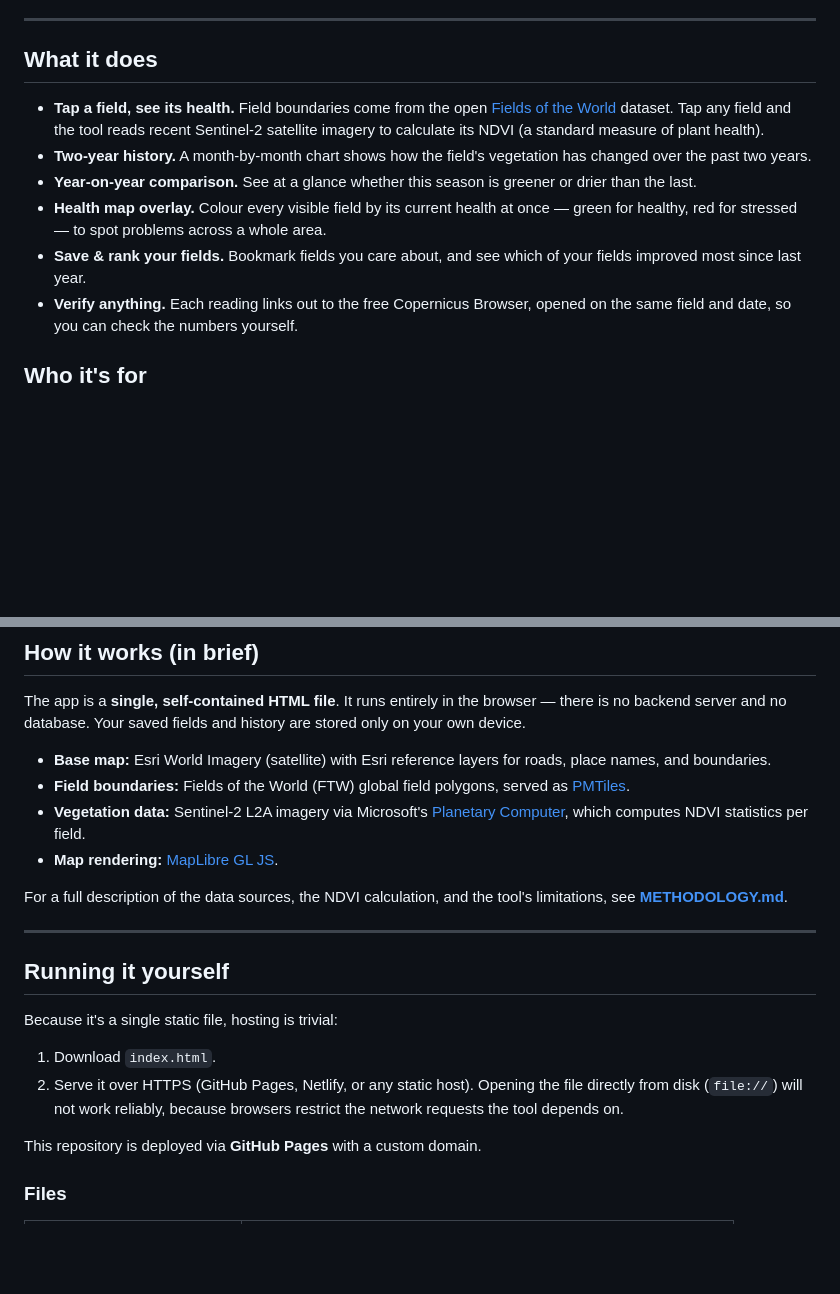
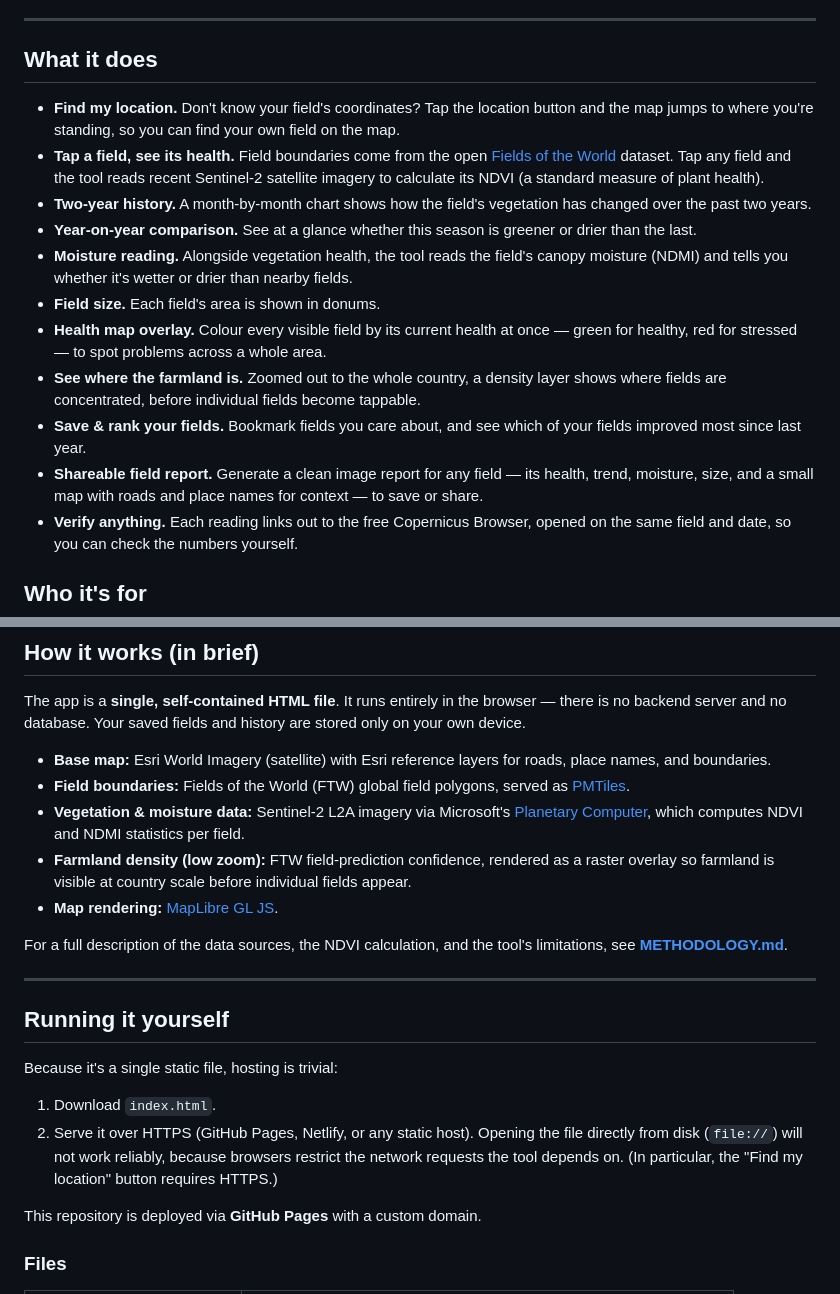
Before and after one commit to rawazrauf/iraq-farms-health, a Markdown page: README.md, 2 parts joined by grey strips. Rendered like a GitHub page; blank space fills up the shorter version.

```diff
--- a/README.md
+++ b/README.md
@@ -10,11 +10,16 @@ Tap any field on the map to see how healthy its crops are right now, view a two-
 
 ## What it does
 
+- **Find my location.** Don't know your field's coordinates? Tap the location button and the map jumps to where you're standing, so you can find your own field on the map.
 - **Tap a field, see its health.** Field boundaries come from the open [Fields of the World](https://fieldsofthe.world/) dataset. Tap any field and the tool reads recent Sentinel-2 satellite imagery to calculate its NDVI (a standard measure of plant health).
 - **Two-year history.** A month-by-month chart shows how the field's vegetation has changed over the past two years.
 - **Year-on-year comparison.** See at a glance whether this season is greener or drier than the last.
+- **Moisture reading.** Alongside vegetation health, the tool reads the field's canopy moisture (NDMI) and tells you whether it's wetter or drier than nearby fields.
+- **Field size.** Each field's area is shown in donums.
 - **Health map overlay.** Colour every visible field by its current health at once — green for healthy, red for stressed — to spot problems across a whole area.
+- **See where the farmland is.** Zoomed out to the whole country, a density layer shows where fields are concentrated, before individual fields become tappable.
 - **Save & rank your fields.** Bookmark fields you care about, and see which of your fields improved most since last year.
+- **Shareable field report.** Generate a clean image report for any field — its health, trend, moisture, size, and a small map with roads and place names for context — to save or share.
 - **Verify anything.** Each reading links out to the free Copernicus Browser, opened on the same field and date, so you can check the numbers yourself.
 
 ## Who it's for
@@ -29,7 +34,8 @@ The app is a **single, self-contained HTML file**. It runs entirely in the brows
 
 - **Base map:** Esri World Imagery (satellite) with Esri reference layers for roads, place names, and boundaries.
 - **Field boundaries:** Fields of the World (FTW) global field polygons, served as [PMTiles](https://protomaps.com/docs/pmtiles).
-- **Vegetation data:** Sentinel-2 L2A imagery via Microsoft's [Planetary Computer](https://planetarycomputer.microsoft.com/), which computes NDVI statistics per field.
+- **Vegetation & moisture data:** Sentinel-2 L2A imagery via Microsoft's [Planetary Computer](https://planetarycomputer.microsoft.com/), which computes NDVI and NDMI statistics per field.
+- **Farmland density (low zoom):** FTW field-prediction confidence, rendered as a raster overlay so farmland is visible at country scale before individual fields appear.
 - **Map rendering:** [MapLibre GL JS](https://maplibre.org/).
 
 For a full description of the data sources, the NDVI calculation, and the tool's limitations, see **[METHODOLOGY.md](METHODOLOGY.md)**.
@@ -41,7 +47,7 @@ For a full description of the data sources, the NDVI calculation, and the tool's
 Because it's a single static file, hosting is trivial:
 
 1. Download `index.html`.
-2. Serve it over HTTPS (GitHub Pages, Netlify, or any static host). Opening the file directly from disk (`file://`) will not work reliably, because browsers restrict the network requests the tool depends on.
+2. Serve it over HTTPS (GitHub Pages, Netlify, or any static host). Opening the file directly from disk (`file://`) will not work reliably, because browsers restrict the network requests the tool depends on. (In particular, the "Find my location" button requires HTTPS.)
 
 This repository is deployed via **GitHub Pages** with a custom domain.
 
```
